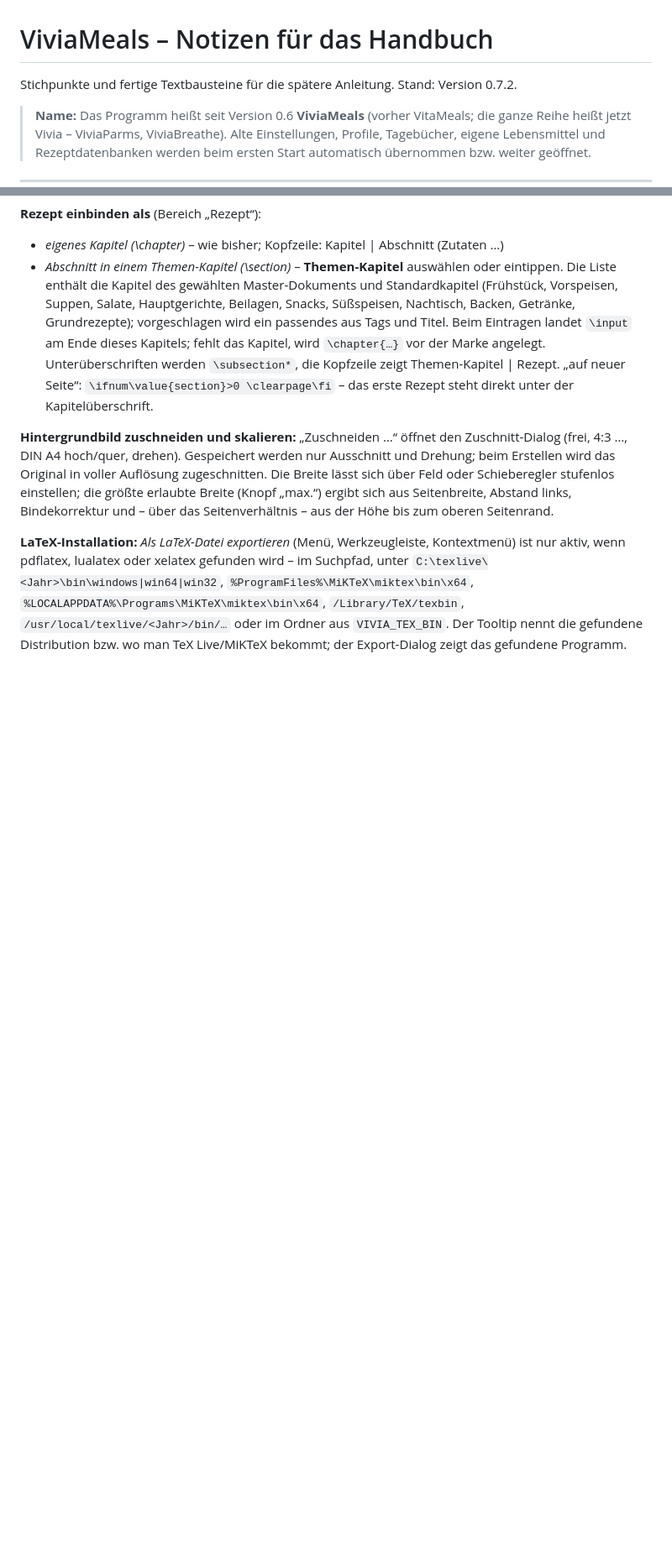
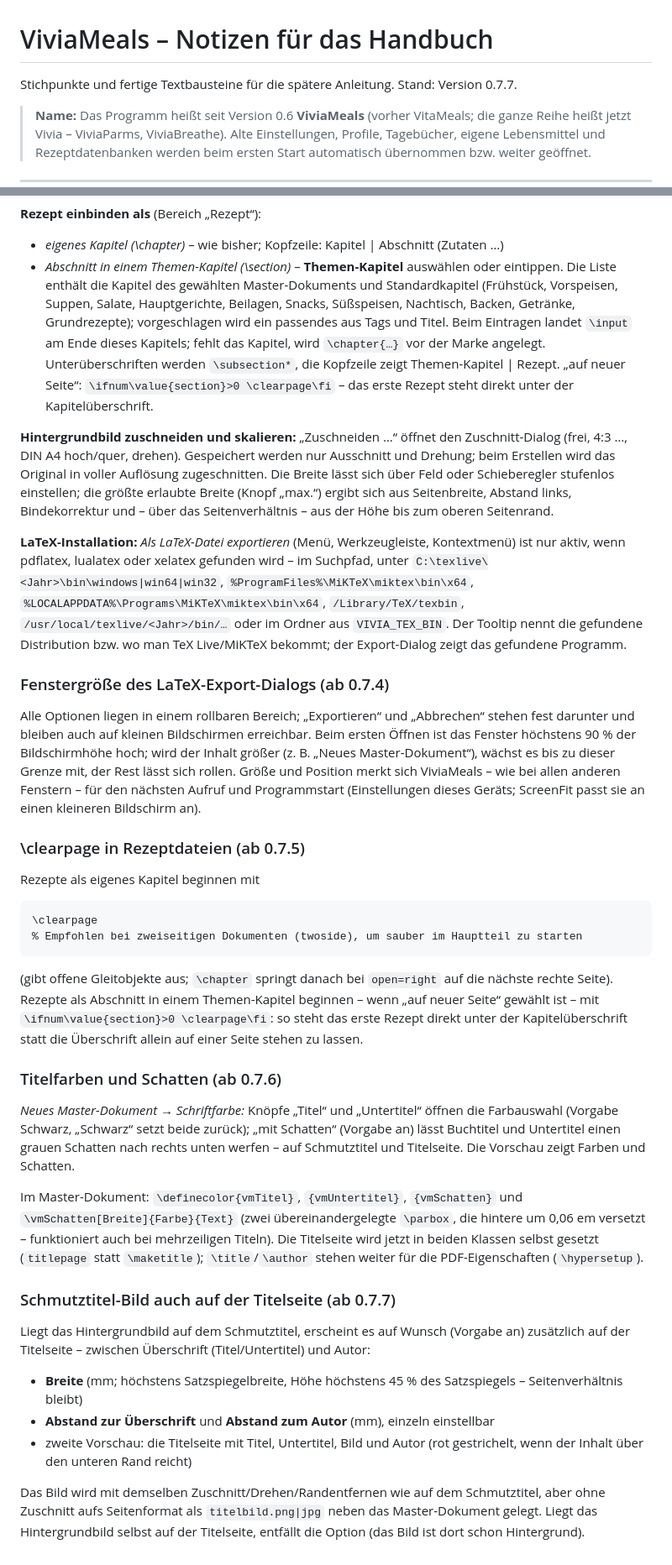
Before and after one commit to mbergmann-sh/ViviaMeals, a Markdown page: docs/Handbuch-Notizen.md, 2 parts joined by grey strips. Shown at 84% size. Drawn GitHub-style; blank space fills up the shorter version.

Commit message:
v0.7.7 - enhanced gfx editor to LateX exporter

```diff
--- a/docs/Handbuch-Notizen.md
+++ b/docs/Handbuch-Notizen.md
@@ -1,6 +1,6 @@
 # ViviaMeals – Notizen für das Handbuch
 
-Stichpunkte und fertige Textbausteine für die spätere Anleitung. Stand: Version 0.7.2.
+Stichpunkte und fertige Textbausteine für die spätere Anleitung. Stand: Version 0.7.7.
 
 > **Name:** Das Programm heißt seit Version 0.6 **ViviaMeals** (vorher VitaMeals; die ganze Reihe heißt jetzt
 > Vivia – ViviaParms, ViviaBreathe). Alte Einstellungen, Profile, Tagebücher, eigene Lebensmittel und
@@ -639,3 +639,51 @@ pdflatex, lualatex oder xelatex gefunden wird – im Suchpfad, unter `C:\texlive
 `%ProgramFiles%\MiKTeX\miktex\bin\x64`, `%LOCALAPPDATA%\Programs\MiKTeX\miktex\bin\x64`, `/Library/TeX/texbin`,
 `/usr/local/texlive/<Jahr>/bin/…` oder im Ordner aus `VIVIA_TEX_BIN`. Der Tooltip nennt die gefundene
 Distribution bzw. wo man TeX Live/MiKTeX bekommt; der Export-Dialog zeigt das gefundene Programm.
+
+
+### Fenstergröße des LaTeX-Export-Dialogs (ab 0.7.4)
+
+Alle Optionen liegen in einem rollbaren Bereich; „Exportieren“ und „Abbrechen“ stehen fest darunter und bleiben
+auch auf kleinen Bildschirmen erreichbar. Beim ersten Öffnen ist das Fenster höchstens 90 % der Bildschirmhöhe
+hoch; wird der Inhalt größer (z. B. „Neues Master-Dokument“), wächst es bis zu dieser Grenze mit, der Rest
+lässt sich rollen. Größe und Position merkt sich ViviaMeals – wie bei allen anderen Fenstern – für den nächsten
+Aufruf und Programmstart (Einstellungen dieses Geräts; ScreenFit passt sie an einen kleineren Bildschirm an).
+
+
+### \clearpage in Rezeptdateien (ab 0.7.5)
+
+Rezepte als eigenes Kapitel beginnen mit
+
+    \clearpage
+    % Empfohlen bei zweiseitigen Dokumenten (twoside), um sauber im Hauptteil zu starten
+
+(gibt offene Gleitobjekte aus; `\chapter` springt danach bei `open=right` auf die nächste rechte Seite).
+Rezepte als Abschnitt in einem Themen-Kapitel beginnen – wenn „auf neuer Seite“ gewählt ist – mit
+`\ifnum\value{section}>0 \clearpage\fi`: so steht das erste Rezept direkt unter der Kapitelüberschrift statt
+die Überschrift allein auf einer Seite stehen zu lassen.
+
+
+### Titelfarben und Schatten (ab 0.7.6)
+
+*Neues Master-Dokument → Schriftfarbe:* Knöpfe „Titel“ und „Untertitel“ öffnen die Farbauswahl (Vorgabe Schwarz,
+„Schwarz“ setzt beide zurück); „mit Schatten“ (Vorgabe an) lässt Buchtitel und Untertitel einen grauen Schatten
+nach rechts unten werfen – auf Schmutztitel und Titelseite. Die Vorschau zeigt Farben und Schatten.
+
+Im Master-Dokument: `\definecolor{vmTitel}`, `{vmUntertitel}`, `{vmSchatten}` und
+`\vmSchatten[Breite]{Farbe}{Text}` (zwei übereinandergelegte `\parbox`, die hintere um 0,06 em versetzt –
+funktioniert auch bei mehrzeiligen Titeln). Die Titelseite wird jetzt in beiden Klassen selbst gesetzt
+(`titlepage` statt `\maketitle`); `\title`/`\author` stehen weiter für die PDF-Eigenschaften (`\hypersetup`).
+
+
+### Schmutztitel-Bild auch auf der Titelseite (ab 0.7.7)
+
+Liegt das Hintergrundbild auf dem Schmutztitel, erscheint es auf Wunsch (Vorgabe an) zusätzlich auf der
+Titelseite – zwischen Überschrift (Titel/Untertitel) und Autor:
+- **Breite** (mm; höchstens Satzspiegelbreite, Höhe höchstens 45 % des Satzspiegels – Seitenverhältnis bleibt)
+- **Abstand zur Überschrift** und **Abstand zum Autor** (mm), einzeln einstellbar
+- zweite Vorschau: die Titelseite mit Titel, Untertitel, Bild und Autor (rot gestrichelt, wenn der Inhalt
+  über den unteren Rand reicht)
+
+Das Bild wird mit demselben Zuschnitt/Drehen/Randentfernen wie auf dem Schmutztitel, aber ohne Zuschnitt aufs
+Seitenformat als `titelbild.png|jpg` neben das Master-Dokument gelegt. Liegt das Hintergrundbild selbst auf der
+Titelseite, entfällt die Option (das Bild ist dort schon Hintergrund).
```
Also changed, not shown: other parts of docs/Handbuch-Notizen.md (+1 -1 lines), README.md (+1 -1 lines), docs/images/latex-kochbuch.png, 11 other files.
